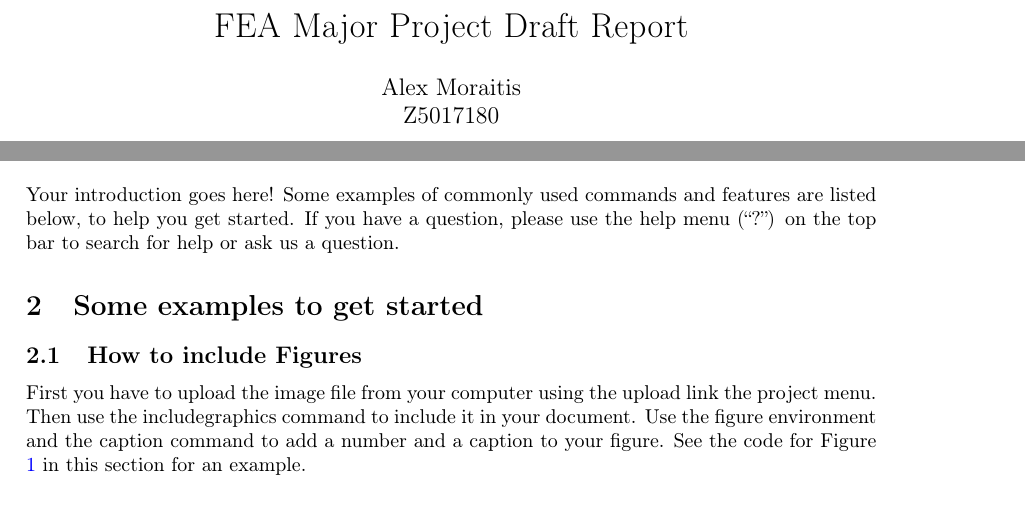
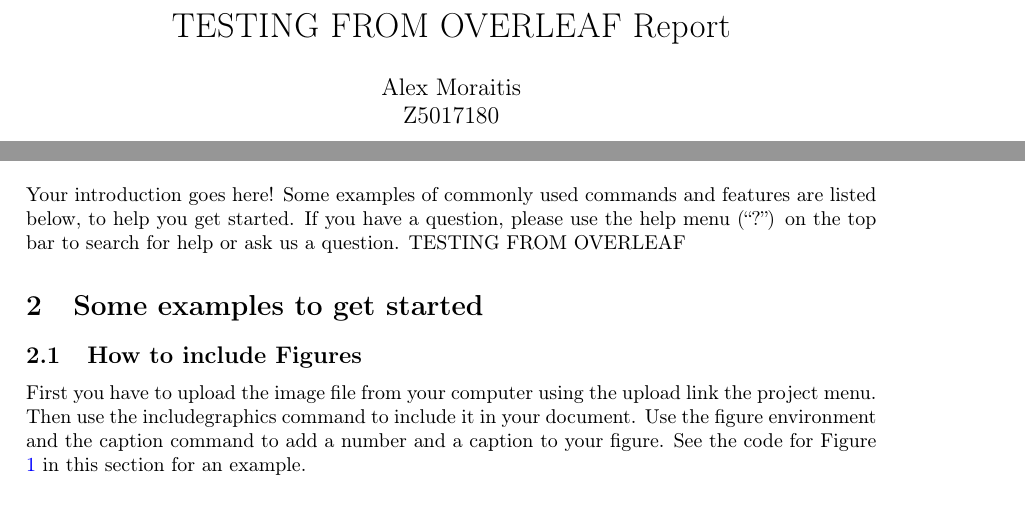
Before and after one commit to AlexMoraitis/FEA, a LaTeX paper (main.tex): two parts of pages 1 and 3 of 4, joined at a grey line, cut at the place of the change. Compiled offline with pdfLaTeX.

Commit message:
Update on Overleaf.

```diff
--- a/main.tex
+++ b/main.tex
@@ -14,7 +14,7 @@
 \usepackage[colorinlistoftodos]{todonotes}
 \usepackage[colorlinks=true, allcolors=blue]{hyperref}
 
-\title{FEA Major Project Draft Report}
+\title{ TESTING FROM OVERLEAF Report}
 \author{Alex Moraitis\\Z5017180}
 \date{21 September 2017}
 
@@ -32,7 +32,7 @@ Your abstract.
 
 \section{Introduction}
 
-Your introduction goes here! Some examples of commonly used commands and features are listed below, to help you get started. If you have a question, please use the help menu (``?'') on the top bar to search for help or ask us a question.
+Your introduction goes here! Some examples of commonly used commands and features are listed below, to help you get started. If you have a question, please use the help menu (``?'') on the top bar to search for help or ask us a question. TESTING FROM OVERLEAF
 
 \section{Some examples to get started}
 
```
